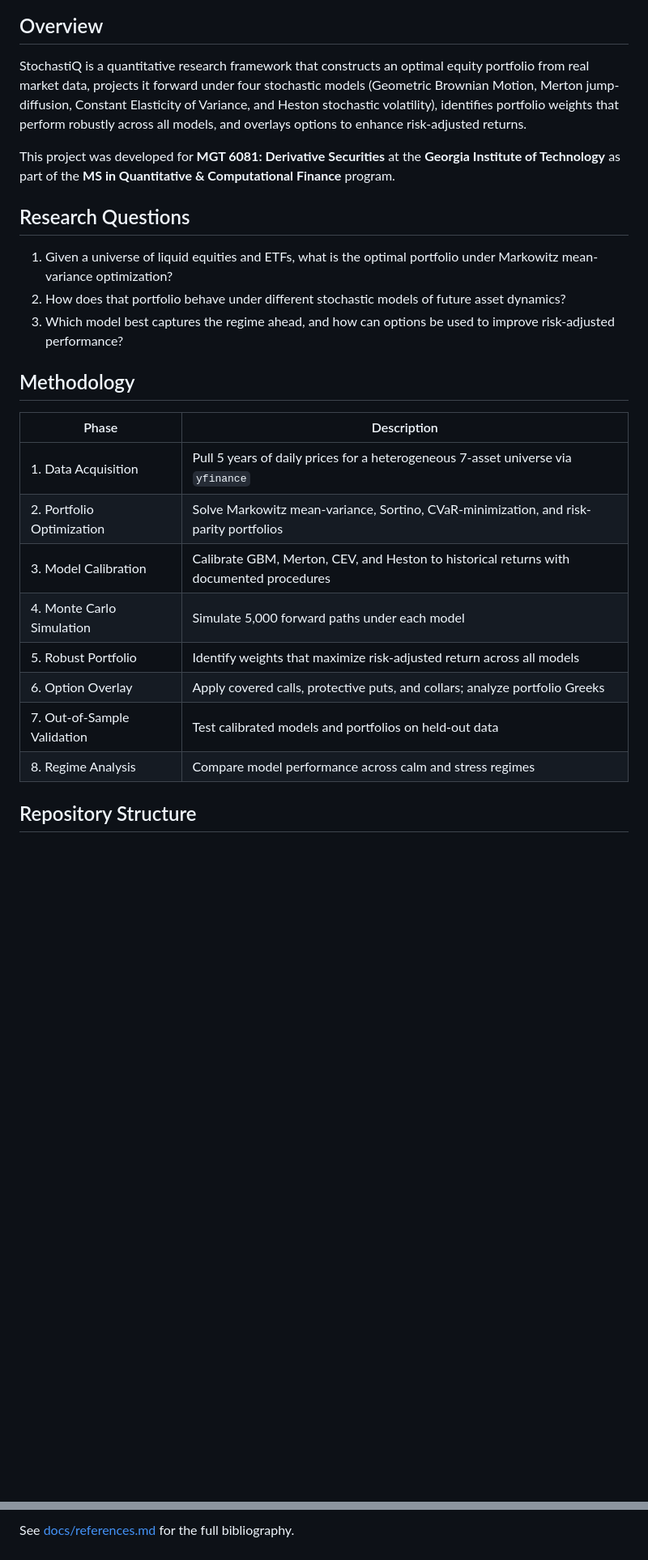
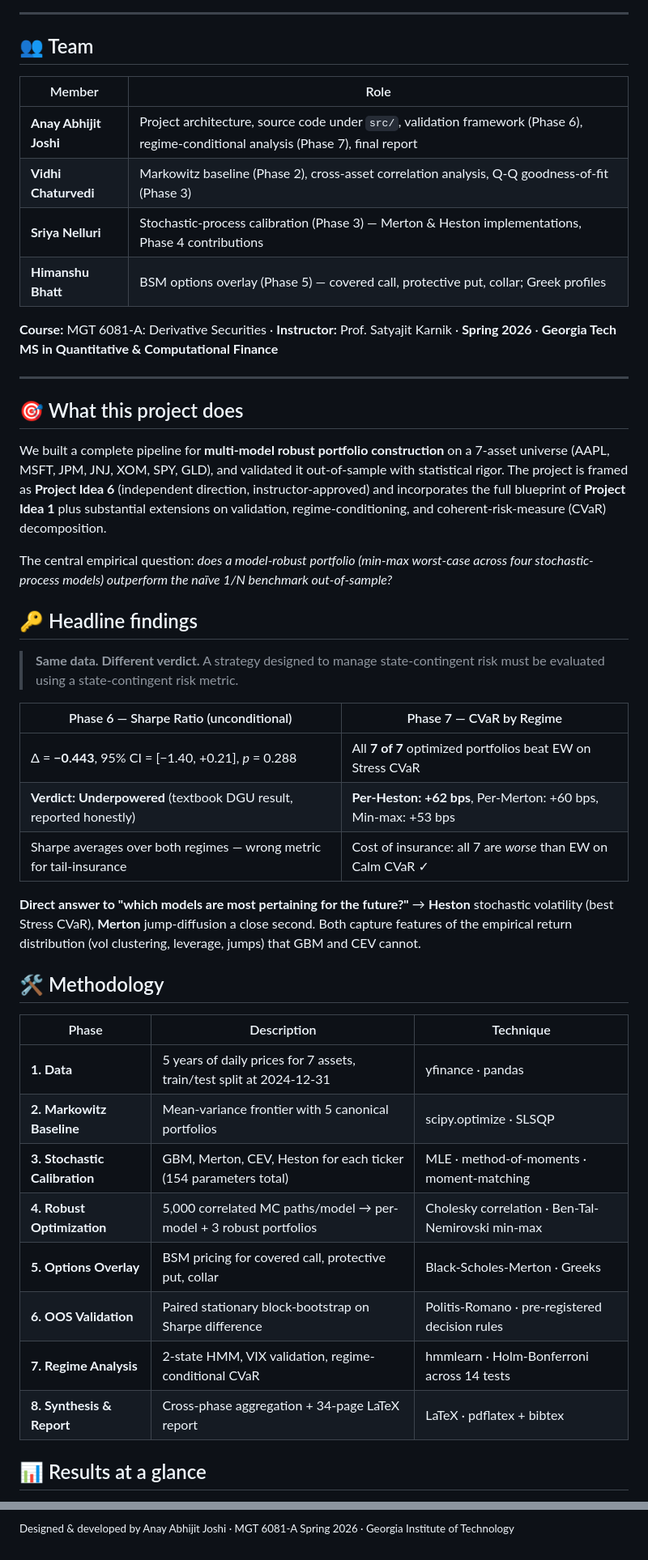
Before and after one commit to anay-a-joshi/StochastiQ, a Markdown page: README.md, 2 parts joined by grey strips. Shown at 81% size. Rendered like a GitHub page; blank space fills up the shorter version.

```diff
--- a/README.md
+++ b/README.md
@@ -8,28 +13,50 @@
 ![Profile Views](https://komarev.com/ghpvc/?username=anay-a-joshi&color=06B6D4)
 
-## Overview
+---
 
-StochastiQ is a quantitative research framework that constructs an optimal equity portfolio from real market data, projects it forward under four stochastic models (Geometric Brownian Motion, Merton jump-diffusion, Constant Elasticity of Variance, and Heston stochastic volatility), identifies portfolio weights that perform robustly across all models, and overlays options to enhance risk-adjusted returns.
+## 👥 Team
 
-This project was developed for **MGT 6081: Derivative Securities** at the **Georgia Institute of Technology** as part of the **MS in Quantitative & Computational Finance** program.
+| Member | Role |
+|--------|------|
+| **Anay Abhijit Joshi** | Project architecture, source code under `src/`, validation framework (Phase 6), regime-conditional analysis (Phase 7), final report |
+| **Vidhi Chaturvedi** | Markowitz baseline (Phase 2), cross-asset correlation analysis, Q-Q goodness-of-fit (Phase 3) |
+| **Sriya Nelluri** | Stochastic-process calibration (Phase 3) — Merton & Heston implementations, Phase 4 contributions |
+| **Himanshu Bhatt** | BSM options overlay (Phase 5) — covered call, protective put, collar; Greek profiles |
 
-## Research Questions
+**Course:** MGT 6081-A: Derivative Securities · **Instructor:** Prof. Satyajit Karnik · **Spring 2026** · **Georgia Tech MS in Quantitative & Computational Finance**
 
-1. Given a universe of liquid equities and ETFs, what is the optimal portfolio under Markowitz mean-variance optimization?
-2. How does that portfolio behave under different stochastic models of future asset dynamics?
-3. Which model best captures the regime ahead, and how can options be used to improve risk-adjusted performance?
+---
 
-## Methodology
+## 🎯 What this project does
 
-| Phase | Description |
-|-------|-------------|
-| 1. Data Acquisition | Pull 5 years of daily prices for a heterogeneous 7-asset universe via `yfinance` |
-| 2. Portfolio Optimization | Solve Markowitz mean-variance, Sortino, CVaR-minimization, and risk-parity portfolios |
-| 3. Model Calibration | Calibrate GBM, Merton, CEV, and Heston to historical returns with documented procedures |
-| 4. Monte Carlo Simulation | Simulate 5,000 forward paths under each model |
-| 5. Robust Portfolio | Identify weights that maximize risk-adjusted return across all models |
-| 6. Option Overlay | Apply covered calls, protective puts, and collars; analyze portfolio Greeks |
-| 7. Out-of-Sample Validation | Test calibrated models and portfolios on held-out data |
-| 8. Regime Analysis | Compare model performance across calm and stress regimes |
+We built a complete pipeline for **multi-model robust portfolio construction** on a 7-asset universe (AAPL, MSFT, JPM, JNJ, XOM, SPY, GLD), and validated it out-of-sample with statistical rigor. The project is framed as **Project Idea 6** (independent direction, instructor-approved) and incorporates the full blueprint of **Project Idea 1** plus substantial extensions on validation, regime-conditioning, and coherent-risk-measure (CVaR) decomposition.
 
-## Repository Structure
+The central empirical question: *does a model-robust portfolio (min-max worst-case across four stochastic-process models) outperform the naïve 1/N benchmark out-of-sample?*
+
+## 🔑 Headline findings
+
+> **Same data. Different verdict.** A strategy designed to manage state-contingent risk must be evaluated using a state-contingent risk metric.
+
+| Phase 6 — Sharpe Ratio (unconditional) | Phase 7 — CVaR by Regime |
+|---|---|
+| Δ = **−0.443**, 95% CI = [−1.40, +0.21], *p* = 0.288 | All **7 of 7** optimized portfolios beat EW on Stress CVaR |
+| **Verdict: Underpowered** (textbook DGU result, reported honestly) | **Per-Heston: +62 bps**, Per-Merton: +60 bps, Min-max: +53 bps |
+| Sharpe averages over both regimes — wrong metric for tail-insurance | Cost of insurance: all 7 are *worse* than EW on Calm CVaR ✓ |
+
+**Direct answer to "which models are most pertaining for the future?"** → **Heston** stochastic volatility (best Stress CVaR), **Merton** jump-diffusion a close second. Both capture features of the empirical return distribution (vol clustering, leverage, jumps) that GBM and CEV cannot.
+
+## 🛠️ Methodology
+
+| Phase | Description | Technique |
+|-------|-------------|-----------|
+| **1. Data** | 5 years of daily prices for 7 assets, train/test split at 2024-12-31 | yfinance · pandas |
+| **2. Markowitz Baseline** | Mean-variance frontier with 5 canonical portfolios | scipy.optimize · SLSQP |
+| **3. Stochastic Calibration** | GBM, Merton, CEV, Heston for each ticker (154 parameters total) | MLE · method-of-moments · moment-matching |
+| **4. Robust Optimization** | 5,000 correlated MC paths/model → per-model + 3 robust portfolios | Cholesky correlation · Ben-Tal-Nemirovski min-max |
+| **5. Options Overlay** | BSM pricing for covered call, protective put, collar | Black-Scholes-Merton · Greeks |
+| **6. OOS Validation** | Paired stationary block-bootstrap on Sharpe difference | Politis-Romano · pre-registered decision rules |
+| **7. Regime Analysis** | 2-state HMM, VIX validation, regime-conditional CVaR | hmmlearn · Holm-Bonferroni across 14 tests |
+| **8. Synthesis & Report** | Cross-phase aggregation + 34-page LaTeX report | LaTeX · pdflatex + bibtex |
+
+## 📊 Results at a glance
+
@@ -99,2 +146,2 @@ MIT — see [LICENSE](LICENSE) for details.
 
-See [docs/references.md](docs/references.md) for the full bibliography.
+<sub>Designed & developed by Anay Abhijit Joshi · MGT 6081-A Spring 2026 · Georgia Institute of Technology</sub>
```
Also changed, not shown: other parts of README.md (+70 -45 lines).
